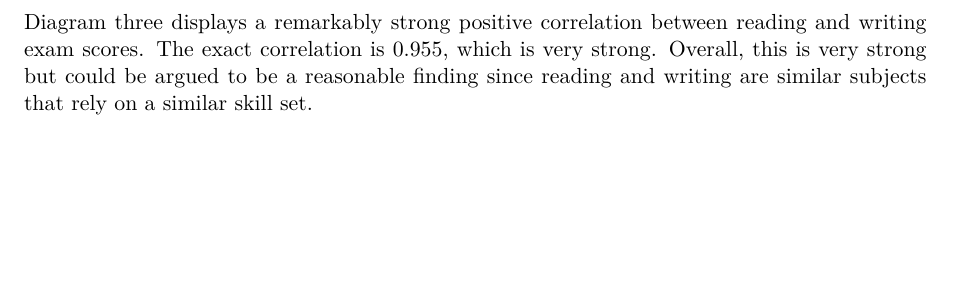
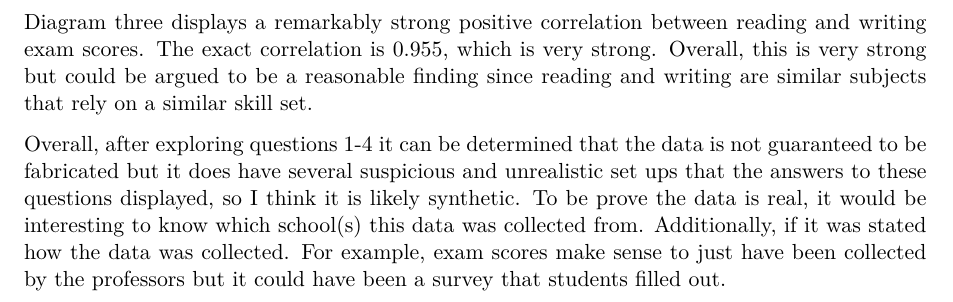
Before and after one commit to sofiakariniemi/sofiakariniemi, a Quarto document (Portfolio 1.qmd): part of page 3 of 3, cut so that both start at the same text, the shorter picture padded with empty space. Rendered offline with R 4.5, knitr and Pandoc in place of Quarto, then LaTeX, with nearby package versions; some code elsewhere in the file could not run offline.

Commit message:
Added conclusion / reflection

```diff
--- a/Portfolio 1.qmd
+++ b/Portfolio 1.qmd
@@ -4,7 +4,6 @@ format:
   pdf:
     colorlinks: true
     execute:
-      echo: true
       warnings: false
       message: false
 ---
@@ -93,3 +92,5 @@ cor(exams$`reading score`, exams$`writing score`)
 
 
 Diagram three displays a remarkably strong positive correlation between reading and writing exam scores. The exact correlation is 0.955, which is very strong. Overall, this is very strong but could be argued to be a reasonable finding since reading and writing are similar subjects that rely on a similar skill set.
+
+Overall, after exploring questions 1-4 it can be determined that the data is not guaranteed to be fabricated but it does have several suspicious and unrealistic set ups that the answers to these questions displayed, so I think it is likely synthetic. To be prove the data is real, it would be interesting to know which school(s) this data was collected from. Additionally, if it was stated how the data was collected. For example, exam scores make sense to just have been collected by the professors but it could have been a survey that students filled out.
```
Also changed, not shown: Portfolio-1.pdf.
